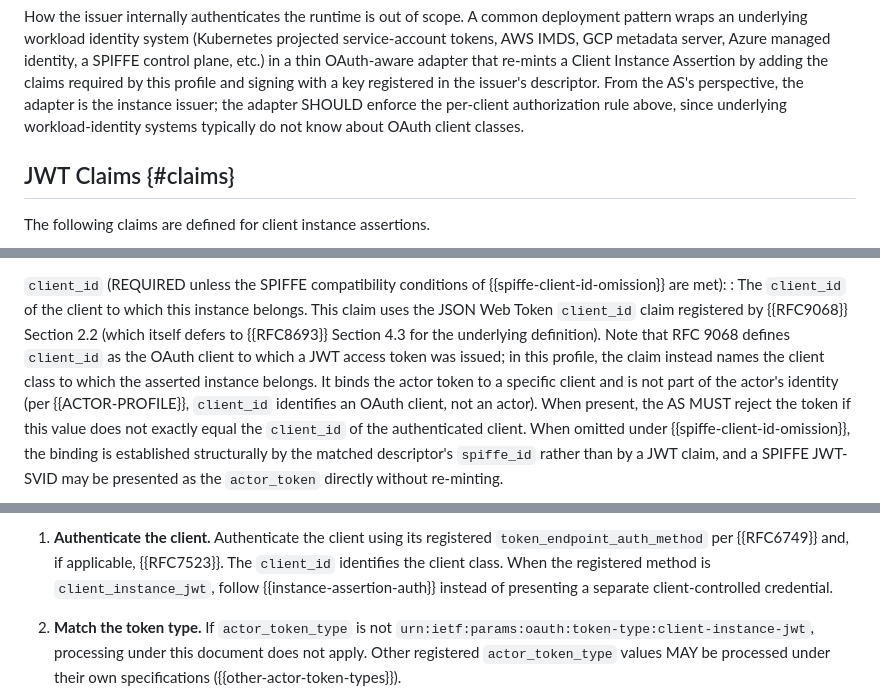
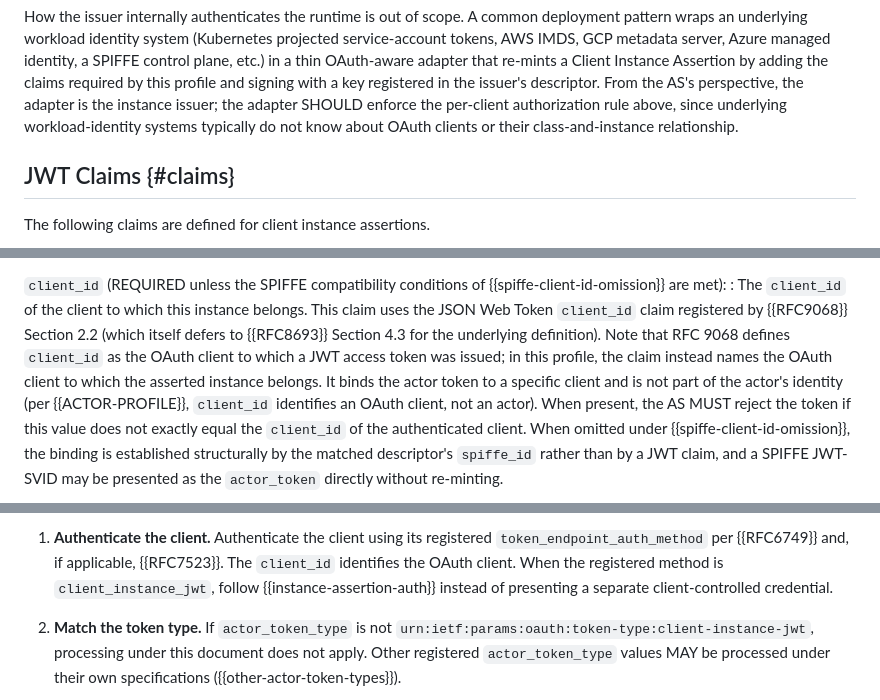
Before and after one commit to mcguinness/draft-mcguinness-oauth-client-instance-actor-assertion, a Markdown page: draft-mcguinness-oauth-client-instance-actor-assertion.md, 3 parts joined by grey strips. Rendered like a GitHub page.

```diff
--- a/draft-mcguinness-oauth-client-instance-actor-assertion.md
+++ b/draft-mcguinness-oauth-client-instance-actor-assertion.md
@@ -878,8 +873,8 @@ Assertion by adding the claims required by this profile and signing
 with a key registered in the issuer's descriptor. From the AS's
 perspective, the adapter is the instance issuer; the adapter SHOULD
 enforce the per-client authorization rule above, since underlying
-workload-identity systems typically do not know about OAuth client
-classes.
+workload-identity systems typically do not know about OAuth clients
+or their class-and-instance relationship.
 
 ## JWT Claims {#claims}
 
@@ -912,8 +907,8 @@ The following claims are defined for client instance assertions.
   {{RFC9068}} Section 2.2 (which itself defers to {{RFC8693}}
   Section 4.3 for the underlying definition). Note that RFC 9068
   defines `client_id` as the OAuth client to which a JWT access token
-  was issued; in this profile, the claim instead names the client
-  class to which the asserted instance belongs. It binds the actor
+  was issued; in this profile, the claim instead names the OAuth
+  client to which the asserted instance belongs. It binds the actor
   token to a specific client and is not part of the actor's
   identity (per {{ACTOR-PROFILE}}, `client_id` identifies an OAuth
   client, not an actor). When present, the AS MUST reject the token
@@ -1120,8 +1115,8 @@ Before the steps below, the AS MUST reject the request with
 
 1. **Authenticate the client.** Authenticate the client using
    its registered `token_endpoint_auth_method` per {{RFC6749}} and, if
-   applicable, {{RFC7523}}. The `client_id` identifies the client
-   class. When the registered method is `client_instance_jwt`,
+   applicable, {{RFC7523}}. The `client_id` identifies the OAuth
+   client. When the registered method is `client_instance_jwt`,
    follow {{instance-assertion-auth}} instead of presenting a
    separate client-controlled credential.
 
```
Also changed, not shown: other parts of draft-mcguinness-oauth-client-instance-actor-assertion.md (+45 -44 lines).
